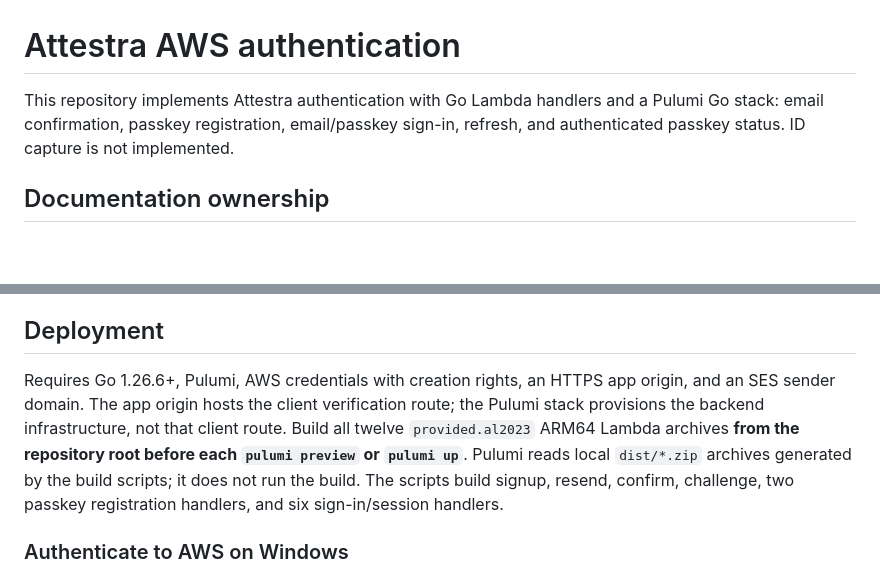
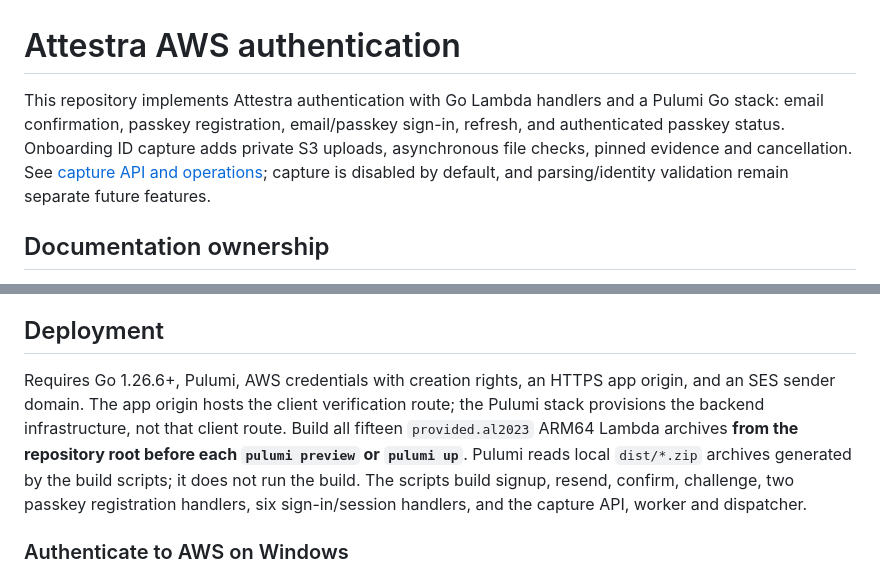
Before and after one commit to lambdawalker/go.attestra.aws.auth, a Markdown page: README.md, 2 parts joined by grey strips. Rendered like a GitHub page; blank space fills up the shorter version.

Commit message:
docs: link capture API and update deployment package list

```diff
--- a/README.md
+++ b/README.md
@@ -1,6 +1,6 @@
 # Attestra AWS authentication
 
-This repository implements Attestra authentication with Go Lambda handlers and a Pulumi Go stack: email confirmation, passkey registration, email/passkey sign-in, refresh, and authenticated passkey status. ID capture is not implemented.
+This repository implements Attestra authentication with Go Lambda handlers and a Pulumi Go stack: email confirmation, passkey registration, email/passkey sign-in, refresh, and authenticated passkey status. Onboarding ID capture adds private S3 uploads, asynchronous file checks, pinned evidence and cancellation. See [capture API and operations](docs/id-capture.md); capture is disabled by default, and parsing/identity validation remain separate future features.
 
 ## Documentation ownership
 
@@ -20,7 +20,7 @@ Implementation limits in `email/service.go`: 32-byte client/link proofs, five in
 
 ## Deployment
 
-Requires Go 1.26.6+, Pulumi, AWS credentials with creation rights, an HTTPS app origin, and an SES sender domain. The app origin hosts the client verification route; the Pulumi stack provisions the backend infrastructure, not that client route. Build all twelve `provided.al2023` ARM64 Lambda archives **from the repository root before each `pulumi preview` or `pulumi up`**. Pulumi reads local `dist/*.zip` archives generated by the build scripts; it does not run the build. The scripts build signup, resend, confirm, challenge, two passkey registration handlers, and six sign-in/session handlers.
+Requires Go 1.26.6+, Pulumi, AWS credentials with creation rights, an HTTPS app origin, and an SES sender domain. The app origin hosts the client verification route; the Pulumi stack provisions the backend infrastructure, not that client route. Build all fifteen `provided.al2023` ARM64 Lambda archives **from the repository root before each `pulumi preview` or `pulumi up`**. Pulumi reads local `dist/*.zip` archives generated by the build scripts; it does not run the build. The scripts build signup, resend, confirm, challenge, two passkey registration handlers, six sign-in/session handlers, and the capture API, worker and dispatcher.
 
 ### Authenticate to AWS on Windows
 
```
